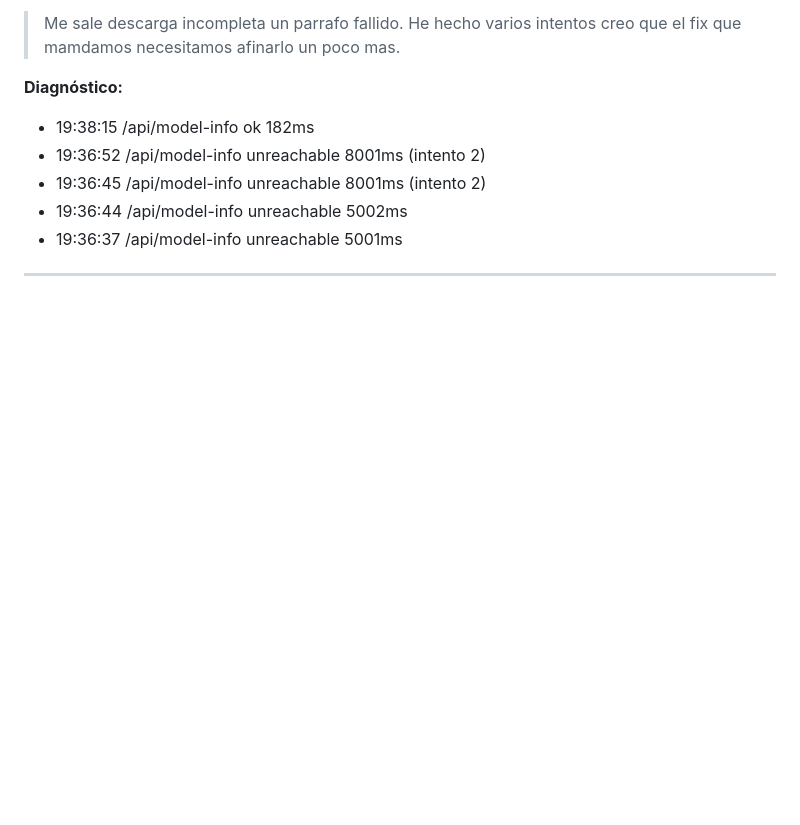
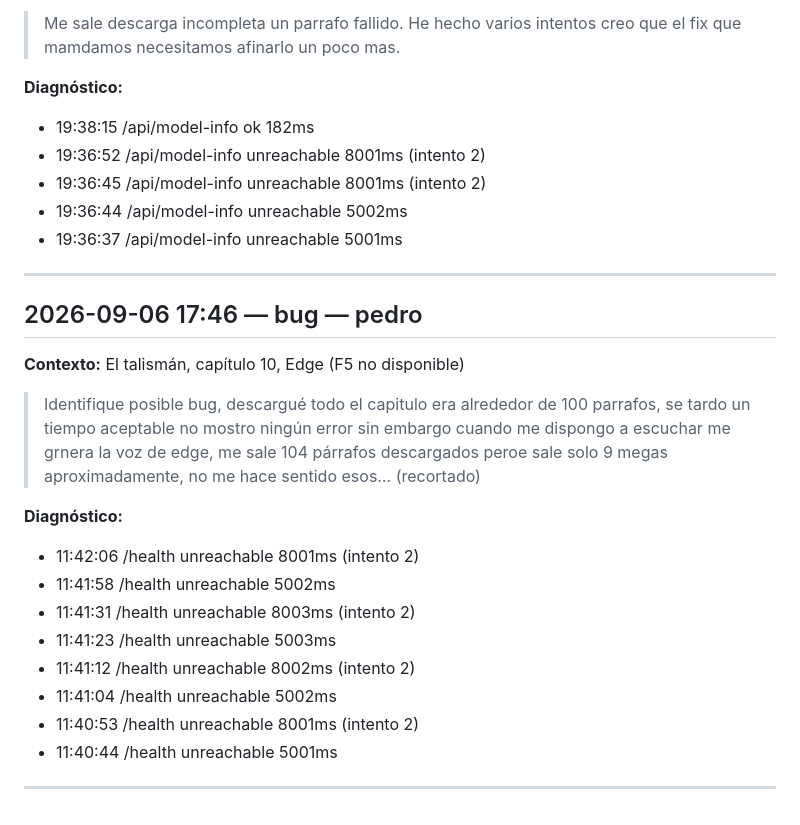
Before and after one commit to PedroSolorzano/voicex-movil, a Markdown page: docs/bugs/REPORTES_TESTERS.md, the part around the change. Rendered like a GitHub page; blank space fills up the shorter version.

```diff
--- a/docs/bugs/REPORTES_TESTERS.md
+++ b/docs/bugs/REPORTES_TESTERS.md
@@ -118,3 +118,21 @@ referencia esta entrada, no al revés.
 - 19:36:37  /api/model-info  unreachable  5001ms
 
 ---
+
+## 2026-09-06 17:46 — bug — pedro
+
+**Contexto:** El talismán, capítulo 10, Edge (F5 no disponible)
+
+> Identifique posible bug, descargué todo el capitulo era alrededor de 100 parrafos, se tardo un tiempo aceptable no mostro ningún error sin embargo cuando me dispongo a escuchar me grnera la voz de edge, me sale 104 párrafos descargados peroe sale solo 9 megas aproximadamente, no me hace sentido esos… (recortado)
+
+**Diagnóstico:**
+- 11:42:06  /health  unreachable  8001ms (intento 2)
+- 11:41:58  /health  unreachable  5002ms
+- 11:41:31  /health  unreachable  8003ms (intento 2)
+- 11:41:23  /health  unreachable  5003ms
+- 11:41:12  /health  unreachable  8002ms (intento 2)
+- 11:41:04  /health  unreachable  5002ms
+- 11:40:53  /health  unreachable  8001ms (intento 2)
+- 11:40:44  /health  unreachable  5001ms
+
+---
```
Also changed, not shown: docs/tasks/IMPROVEMENTS.md (+14 -0 lines).
